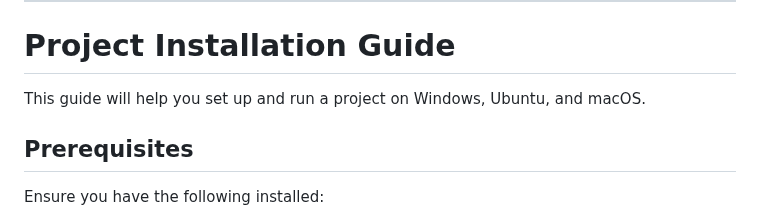
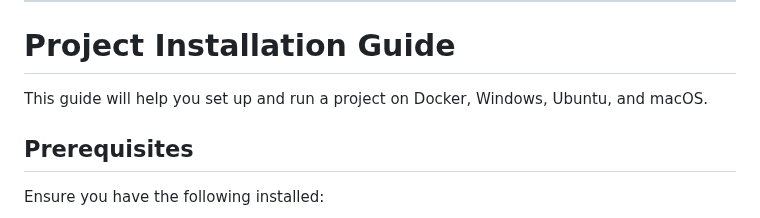
Before and after one commit to sagor-roy/event-management, a Markdown page: README.md, the part around the change. Drawn GitHub-style.

```diff
--- a/README.md
+++ b/README.md
@@ -39,7 +39,7 @@ The Event Management System is a web-based application that allows users to crea
 
 # Project Installation Guide
 
-This guide will help you set up and run a project on Windows, Ubuntu, and macOS.
+This guide will help you set up and run a project on Docker, Windows, Ubuntu, and macOS.
 
 ## Prerequisites
 
```
